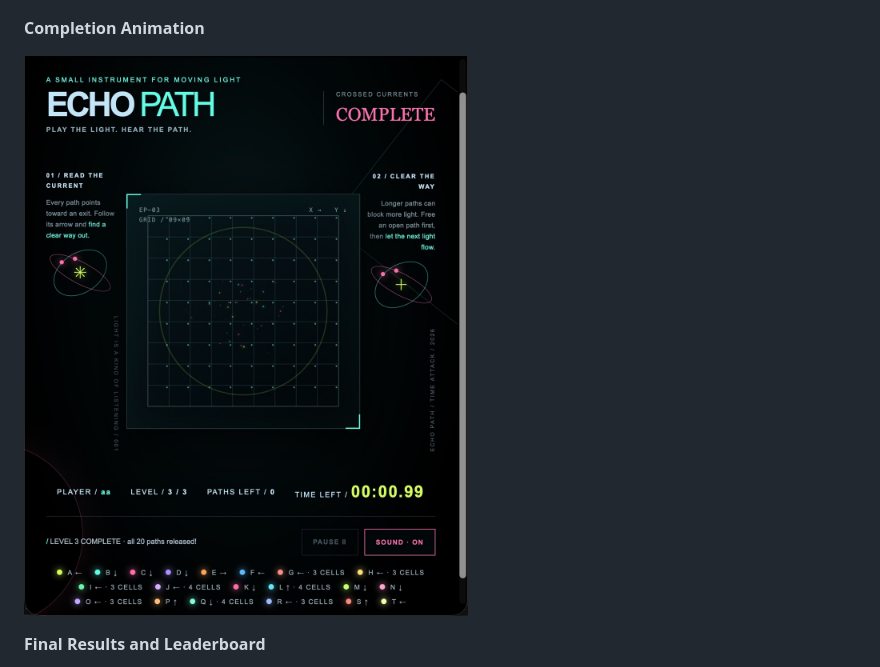
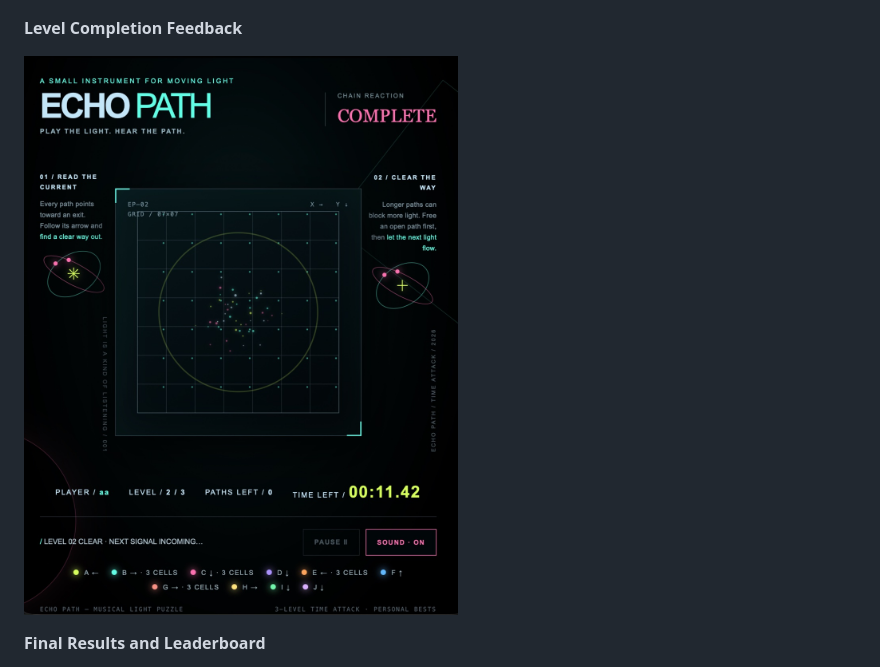
Before and after one commit to vivienhh/echo-path, a Markdown page: README.md, the part around one of its changes. Drawn GitHub-style; pictures changed too: assets/screenshots/final-success.jpg.

Commit message:
docs: improve final completion screenshot

```diff
--- a/README.md
+++ b/README.md
@@ -85,5 +85,5 @@ The three levels gradually introduce more paths and more complicated spatial rel
 
 ![Final Level 03 gameplay](assets/screenshots/final-level-03.jpg)
 
-**Completion Animation**
+**Level Completion Feedback**
 
```
Also changed, not shown: other parts of README.md (+1 -1 lines), PROCESS.md (+1 -1 lines).
